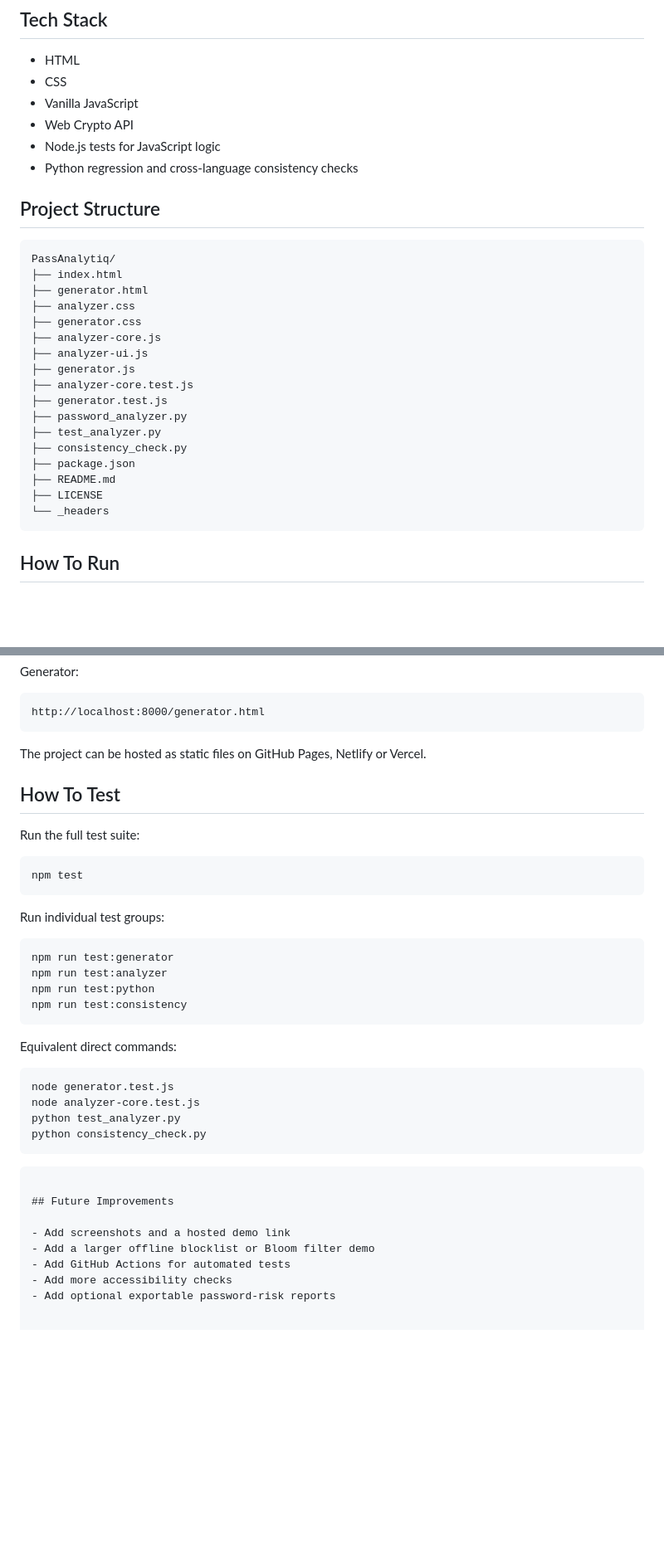
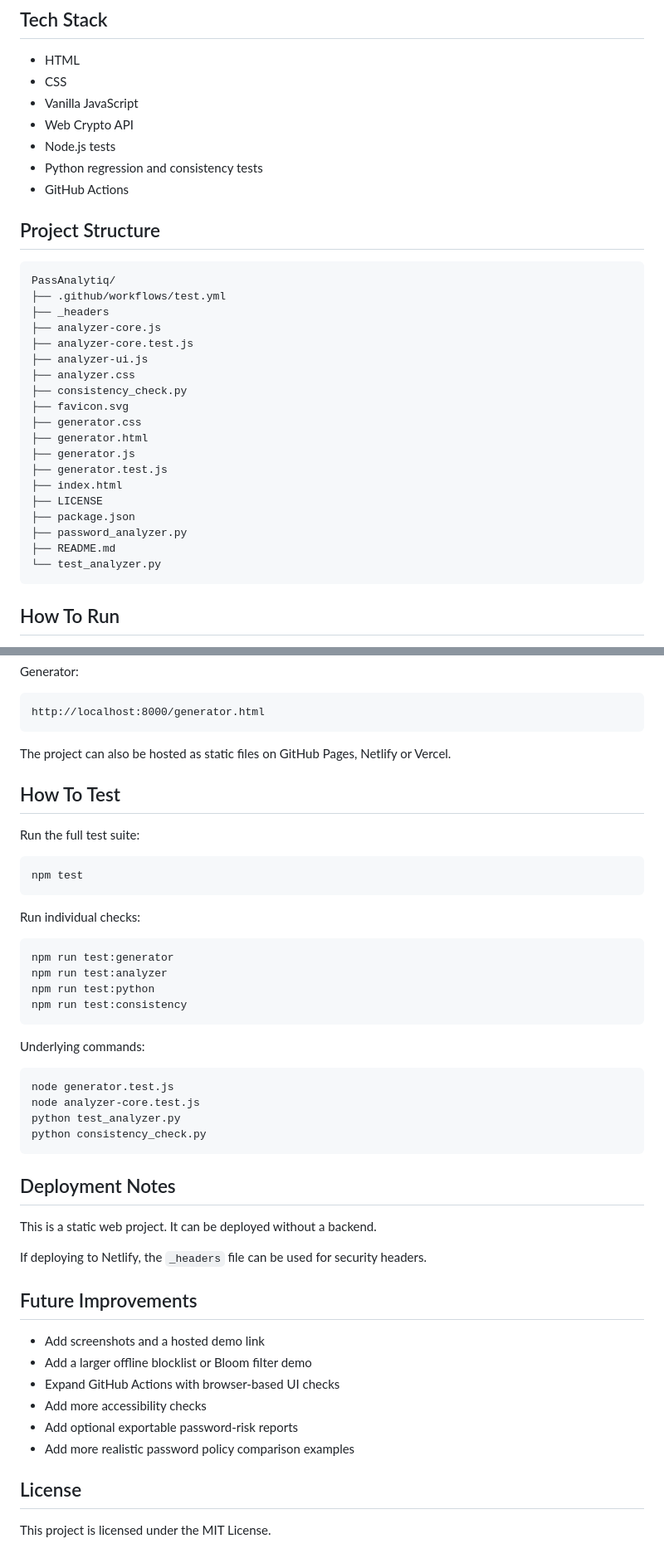
Before and after one commit to mosaddiqurr/PassAnalytiq, a Markdown page: README.md, 2 parts joined by grey strips. Shown at 83% size. Drawn GitHub-style; blank space fills up the shorter version.

````diff
--- a/README.md
+++ b/README.md
@@ -67,29 +63,32 @@ Memory Seed is useful as an educational deterministic generation pattern, but it
 - CSS
 - Vanilla JavaScript
 - Web Crypto API
-- Node.js tests for JavaScript logic
-- Python regression and cross-language consistency checks
+- Node.js tests
+- Python regression and consistency tests
+- GitHub Actions
 
 ## Project Structure
 
 ```text
 PassAnalytiq/
+├── .github/workflows/test.yml
+├── _headers
+├── analyzer-core.js
+├── analyzer-core.test.js
+├── analyzer-ui.js
+├── analyzer.css
+├── consistency_check.py
+├── favicon.svg
+├── generator.css
+├── generator.html
+├── generator.js
+├── generator.test.js
 ├── index.html
-├── generator.html
-├── analyzer.css
-├── generator.css
-├── analyzer-core.js
-├── analyzer-ui.js
-├── generator.js
-├── analyzer-core.test.js
-├── generator.test.js
+├── LICENSE
+├── package.json
 ├── password_analyzer.py
-├── test_analyzer.py
-├── consistency_check.py
-├── package.json
 ├── README.md
-├── LICENSE
-└── _headers
+└── test_analyzer.py
 ```
 
 ## How To Run
@@ -136,7 +135,7 @@ Generator:
 http://localhost:8000/generator.html
 ```
 
-The project can be hosted as static files on GitHub Pages, Netlify or Vercel.
+The project can also be hosted as static files on GitHub Pages, Netlify or Vercel.
 
 ## How To Test
 
@@ -146,7 +145,7 @@ Run the full test suite:
 npm test
 ```
 
-Run individual test groups:
+Run individual checks:
 
 ```bash
 npm run test:generator
@@ -155,7 +154,7 @@ npm run test:python
 npm run test:consistency
 ```
 
-Equivalent direct commands:
+Underlying commands:
 
 ```bash
 node generator.test.js
@@ -164,12 +163,21 @@ python test_analyzer.py
 python consistency_check.py
 ```
 
-```
+## Deployment Notes
+
+This is a static web project. It can be deployed without a backend.
+
+If deploying to Netlify, the `_headers` file can be used for security headers.
 
 ## Future Improvements
 
 - Add screenshots and a hosted demo link
 - Add a larger offline blocklist or Bloom filter demo
-- Add GitHub Actions for automated tests
+- Expand GitHub Actions with browser-based UI checks
 - Add more accessibility checks
 - Add optional exportable password-risk reports
+- Add more realistic password policy comparison examples
+
+## License
+
+This project is licensed under the MIT License.
````
Also changed, not shown: other parts of README.md (+26 -30 lines).
